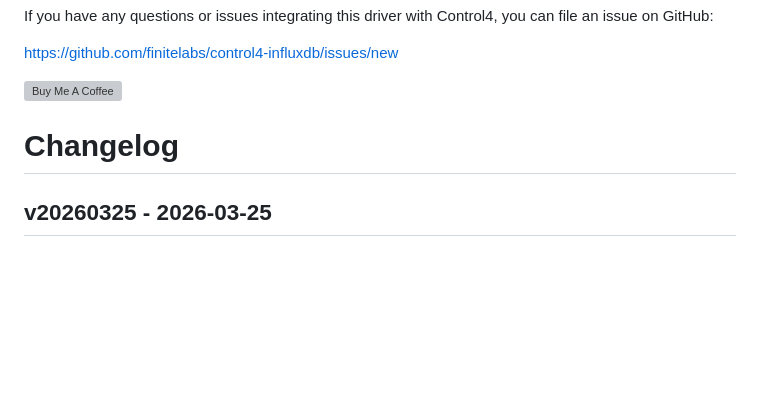
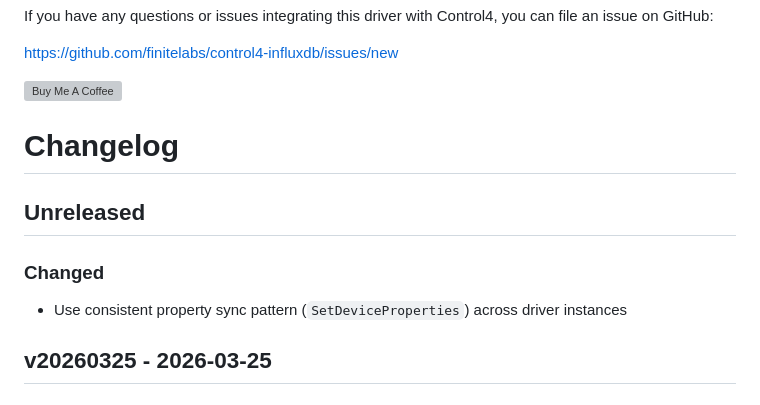
Before and after one commit to finitelabs/control4-influxdb, a Markdown page: README.md, the part around the change. GitHub-like rendering; blank space fills up the shorter version; grey boxes are pictures that could not be loaded.

Commit message:
chore: regenerate README after build

```diff
--- a/README.md
+++ b/README.md
@@ -261,6 +261,13 @@ can file an issue on GitHub:
 
 # <span style="color:#109EFF">Changelog</span>
 
+## Unreleased
+
+### Changed
+
+- Use consistent property sync pattern (`SetDeviceProperties`) across driver
+  instances
+
 ## v20260325 - 2026-03-25
 
 ### Added
```
